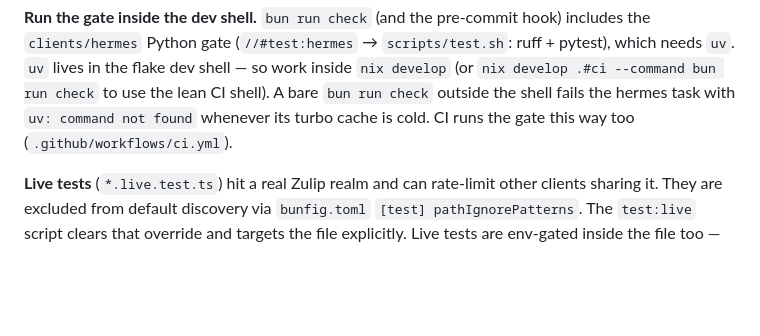
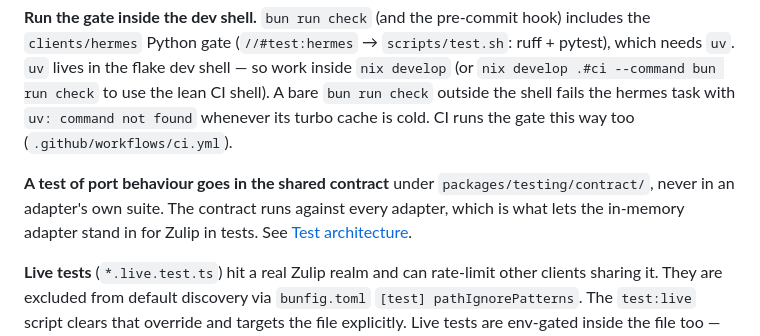
Before and after one commit to CodeForBreakfast/commy, a Markdown page: AGENTS.md, the part around the change. Drawn GitHub-style; blank space fills up the shorter version.

```diff
--- a/AGENTS.md
+++ b/AGENTS.md
@@ -70,6 +70,11 @@ dev shell — so work inside `nix develop` (or `nix develop .#ci --command bun
 run check` to use the lean CI shell). A bare `bun run check` outside the shell
 fails the hermes task with `uv: command not found` whenever its turbo cache is
 cold. CI runs the gate this way too (`.github/workflows/ci.yml`).
+
+**A test of port behaviour goes in the shared contract** under
+`packages/testing/contract/`, never in an adapter's own suite. The contract
+runs against every adapter, which is what lets the in-memory adapter stand in
+for Zulip in tests. See [Test architecture](docs/architecture.md#test-architecture).
 
 **Live tests** (`*.live.test.ts`) hit a real Zulip realm and can rate-limit
 other clients sharing it. They are excluded from default discovery via
```
Also changed, not shown: docs/architecture.md (+11 -3 lines).
